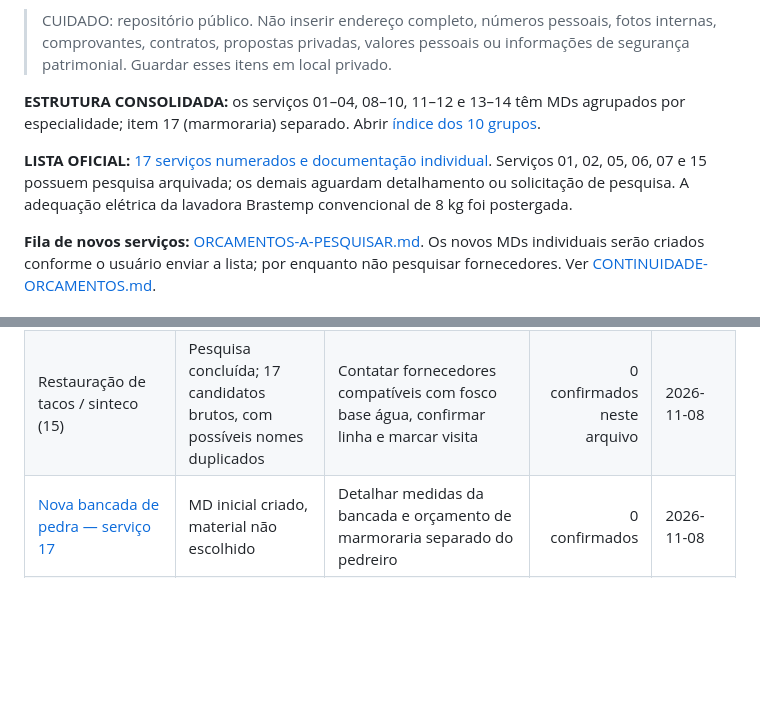
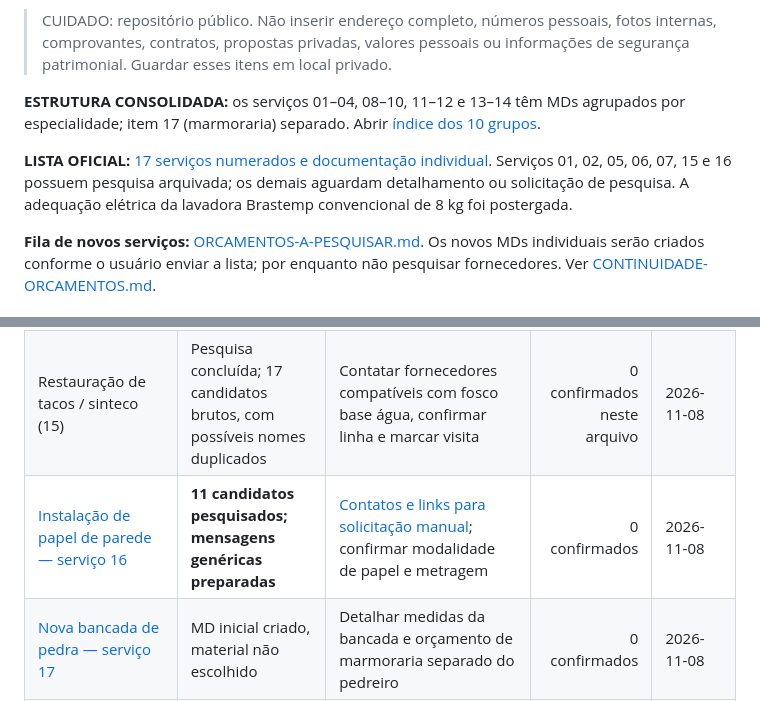
Before and after one commit to Gustpbbr/Gus, a Markdown page: projetos/Apto Copacabana/PAINEL-SERVICOS.md, 2 parts joined by grey strips. GitHub-like rendering; blank space fills up the shorter version.

Commit message:
Indexa pesquisa de instaladores de papel de parede para item 16

```diff
--- a/projetos/Apto Copacabana/PAINEL-SERVICOS.md
+++ b/projetos/Apto Copacabana/PAINEL-SERVICOS.md
@@ -7,7 +7,7 @@
 
 **ESTRUTURA CONSOLIDADA:** os serviços 01–04, 08–10, 11–12 e 13–14 têm MDs agrupados por especialidade; item 17 (marmoraria) separado. Abrir [índice dos 10 grupos](ORCAMENTOS-A-PESQUISAR.md).
 
-**LISTA OFICIAL:** [17 serviços numerados e documentação individual](ORCAMENTOS-A-PESQUISAR.md). Serviços 01, 02, 05, 06, 07 e 15 possuem pesquisa arquivada; os demais aguardam detalhamento ou solicitação de pesquisa. A adequação elétrica da lavadora Brastemp convencional de 8 kg foi postergada.
+**LISTA OFICIAL:** [17 serviços numerados e documentação individual](ORCAMENTOS-A-PESQUISAR.md). Serviços 01, 02, 05, 06, 07, 15 e 16 possuem pesquisa arquivada; os demais aguardam detalhamento ou solicitação de pesquisa. A adequação elétrica da lavadora Brastemp convencional de 8 kg foi postergada.
 
 **Fila de novos serviços:** [ORCAMENTOS-A-PESQUISAR.md](ORCAMENTOS-A-PESQUISAR.md). Os novos MDs individuais serão criados conforme o usuário enviar a lista; por enquanto não pesquisar fornecedores. Ver [CONTINUIDADE-ORCAMENTOS.md](CONTINUIDADE-ORCAMENTOS.md).
 
@@ -21,4 +21,5 @@
 | [Remanejamento de aquecedor a gás](servicos/gas/ORCAMENTO-GAS-2026-11-09.md) | **7 contatos preparados para 09/11; nenhum envio confirmado** | Abrir WhatsApp com mensagens prontas e solicitar visitas de viabilidade/segurança | 0 confirmados neste arquivo | 2026-11-08 |
 | Janela acústica | Em pesquisa; nenhuma contratação registrada | Comparar janela sobreposta versus substituição | 0 confirmados neste arquivo | 2026-11-08 |
 | Restauração de tacos / sinteco (15) | Pesquisa concluída; 17 candidatos brutos, com possíveis nomes duplicados | Contatar fornecedores compatíveis com fosco base água, confirmar linha e marcar visita | 0 confirmados neste arquivo | 2026-11-08 |
+| [Instalação de papel de parede — serviço 16](servicos/16-papel-parede/PEDIDO-ORCAMENTO.md) | **11 candidatos pesquisados; mensagens genéricas preparadas** | [Contatos e links para solicitação manual](servicos/16-papel-parede/FORNECEDORES-PAPEL-PAREDE-2026-11-08.md); confirmar modalidade de papel e metragem | 0 confirmados | 2026-11-08 |
 | [Nova bancada de pedra — serviço 17](servicos/17-bancada-pedra-cozinha/PEDIDO-ORCAMENTO.md) | MD inicial criado, material não escolhido | Detalhar medidas da bancada e orçamento de marmoraria separado do pedreiro | 0 confirmados | 2026-11-08 |
```
Also changed, not shown: other parts of projetos/Apto Copacabana/PAINEL-SERVICOS.md (+1 -1 lines).
